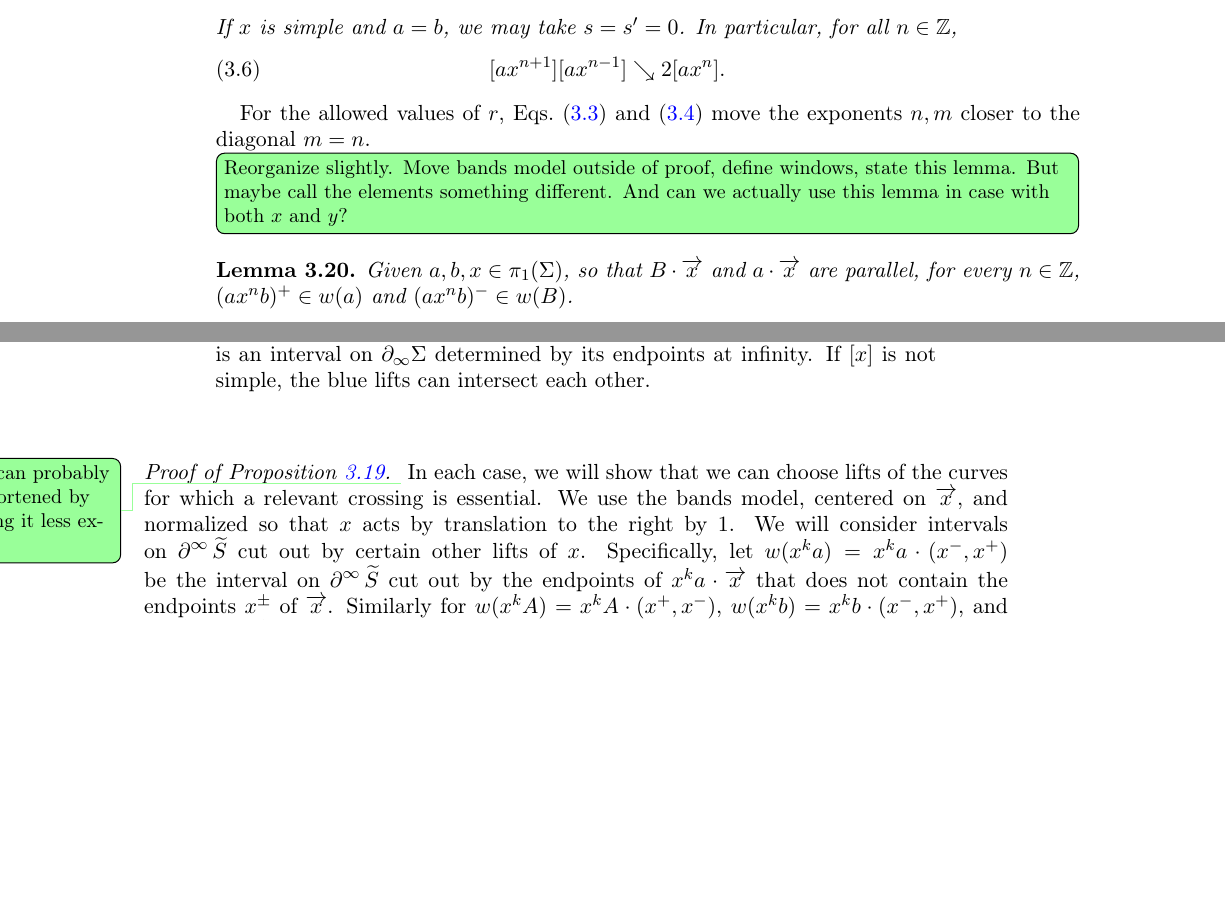
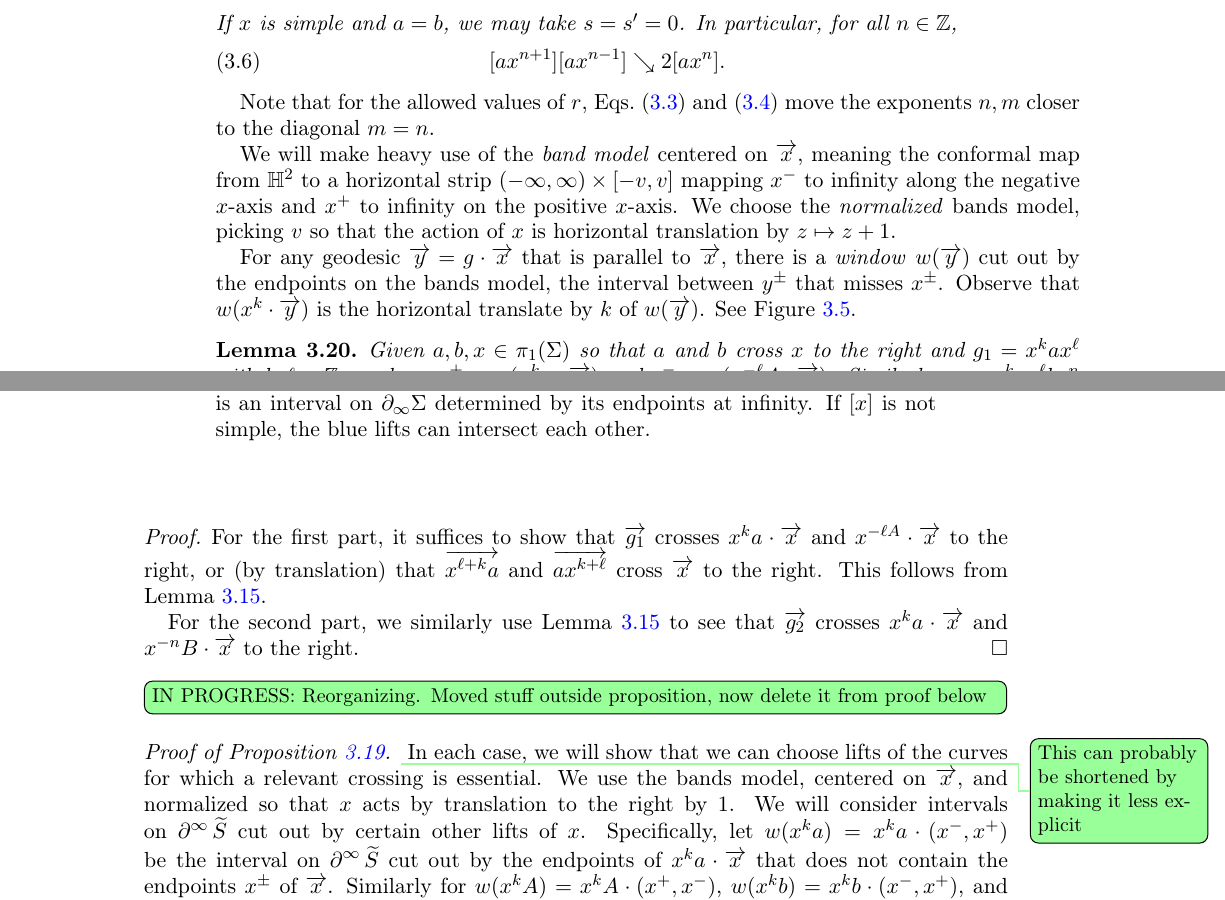
Before and after one commit to dpthurst/Currents-and-intersections, a LaTeX paper (Intersections.tex, which reads crossing.tex): two parts of pages 24 and 25 of 80, joined at a grey line, cut so that both start at the same text, the shorter picture padded with empty space. Compiled offline with pdfLaTeX.

Commit message:
More smoothing lemma reorg

```diff
--- a/crossing.tex
+++ b/crossing.tex
@@ -655,13 +655,23 @@ crossing $x$ to the right. Then there is $s \ge 0$ (depending on $a,b$)
 % $\mu_f$ recovers the value of $f$ on curves, so we consider cases when
 % $x$ is not simple.
 
-For the allowed values of $r$, Eqs.\ \eqref{eq:cross-join} and
+Note that for the allowed values of $r$, Eqs.\ \eqref{eq:cross-join} and
 \eqref{eq:cross-split} move the exponents $n,m$ closer to the diagonal
 $m=n$.
 
-\DPTtodo[inline]{Reorganize slightly. Move bands model outside of
-  proof, define windows, state this lemma. But maybe call the elements
-  something different. And can we actually use this lemma in case with
-  both $x$ and $y$?}
+We will make heavy use of the \emph{band model} centered on
+$\ora{x}$, meaning the conformal map from $\bbH^2$ to a horizontal
+strip $(-\infty,\infty) \times [-v,v]$ mapping $x^-$ to infinity along
+the negative $x$-axis and $x^+$ to infinity on the positive $x$-axis.
+We choose the \emph{normalized} bands model, picking $v$ so that the
+action of $x$ is horizontal translation by $z \mapsto z+1$.
+
+For any geodesic $\ora{y} = g\cdot\ora{x}$ that is parallel to
+$\ora{x}$, there is a \emph{window} $w(\ora{y})$ cut out by the
+endpoints on the bands model, the interval between $y^\pm$ that
+misses~$x^\pm$. Observe that $w(x^k\cdot\ora{y})$ is the horizontal
+translate by $k$ of $w(\ora{y})$. See Figure~\ref{fig:abcrossings}.
+
 \begin{lemma}
-Given $a,b, x \in \pi_1(\Sigma)$, so that $B \cdot \ora{x}$ and $a \cdot \ora{x}$ are parallel, for every $n \in \mathbb{Z}$, $(ax^n b)^+ \in w(a)$ and $(ax^n b)^- \in w(B)$.
+  Given $a,b, x \in \pi_1(\Sigma)$ so that $a$ and $b$ cross $x$ to
+  the right and $g_1 = x^k ax^\ell$ with $k,\ell \in \bbZ$, we have
@@ -668,7 +682,20 @@ Given $a,b, x \in \pi_1(\Sigma)$, so that $B \cdot \ora{x}$ and $a \cdot \ora{x}
 \label{lem:cornering}
 \end{lemma}
 
+\begin{proof}
+  For the first part, it suffices to show that $\ora{g_1}$ crosses
+  $x^ka \cdot \ora{x}$ and $x^{-\ell A} \cdot \ora{x}$ to the right,
+  or (by translation) that $\ora{x^{\ell+k}a}$ and $\ora{ax^{k+\ell}}$
+  cross $\ora{x}$ to the right. This follows from
+  Lemma~\ref{lem:rhs_prod}.
 
+  For the second part, we similarly use Lemma~\ref{lem:rhs_prod} to
+  see that $\ora{g_2}$ crosses $x^ka \cdot \ora{x}$ and $x^{-n}B \cdot
+  \ora{x}$ to the right.
+\end{proof}
+
+\DPTtodo[inline]{IN PROGRESS: Reorganizing. Moved stuff outside
+  proposition, now delete it from proof below}
 
 \begin{proof}[Proof of Proposition~\ref{prop:join-split-geom}]
   \DPTtodo{This can probably be shortened by making it less explicit}
```
Also changed, not shown: crossing.tex (4 more changed lines).
